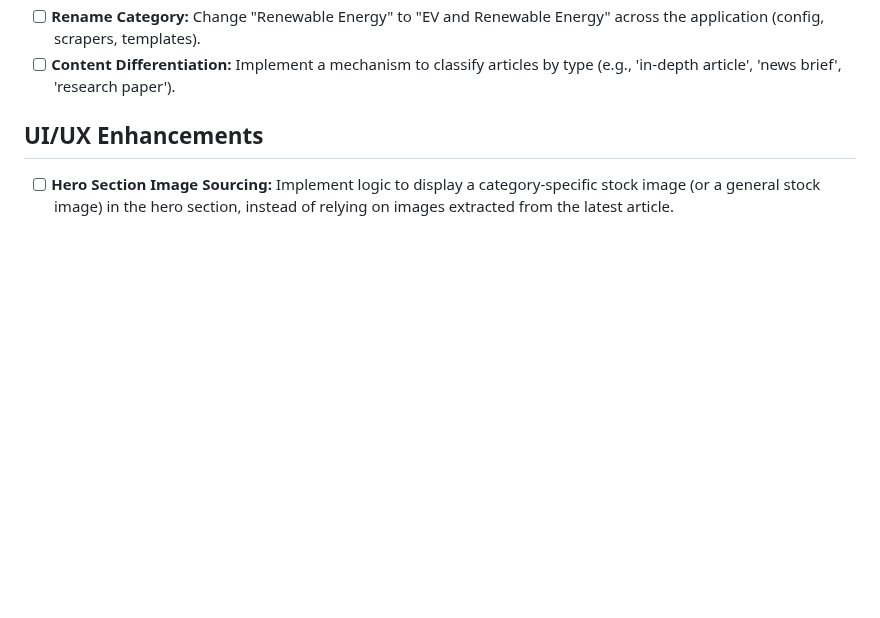
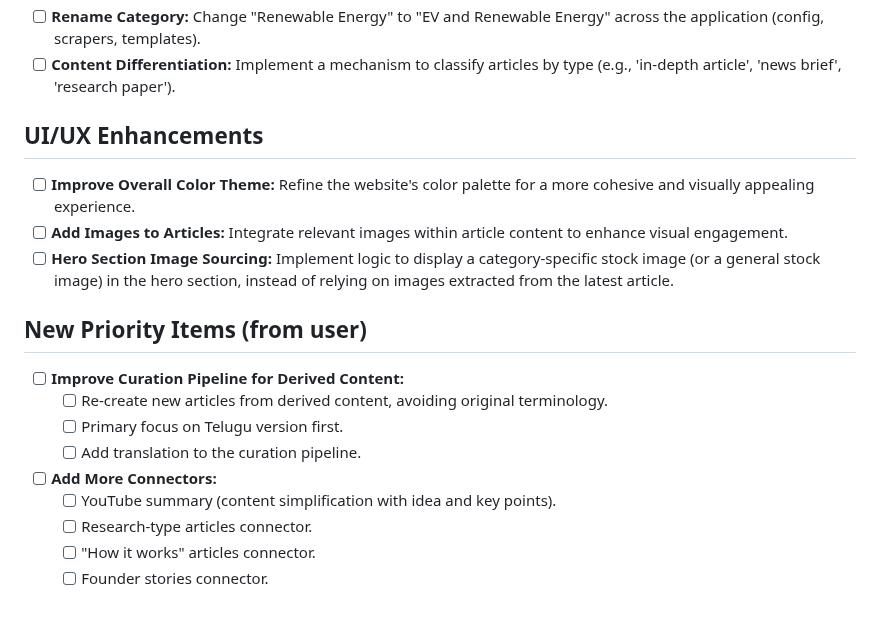
Before and after one commit to lthutara/nextgen-technologies, a Markdown page: TODO.md, the part around the change. Rendered like a GitHub page; blank space fills up the shorter version.

Commit message:
updated todo.md with priority items

```diff
--- a/TODO.md
+++ b/TODO.md
@@ -68,4 +68,18 @@ Once we have links from RSS feeds, we need a way to get the full article content
 
 ## UI/UX Enhancements
 
+- [ ] **Improve Overall Color Theme:** Refine the website's color palette for a more cohesive and visually appealing experience.
+- [ ] **Add Images to Articles:** Integrate relevant images within article content to enhance visual engagement.
 - [ ] **Hero Section Image Sourcing:** Implement logic to display a category-specific stock image (or a general stock image) in the hero section, instead of relying on images extracted from the latest article.
+
+## New Priority Items (from user)
+
+- [ ] **Improve Curation Pipeline for Derived Content:**
+    - [ ] Re-create new articles from derived content, avoiding original terminology.
+    - [ ] Primary focus on Telugu version first.
+    - [ ] Add translation to the curation pipeline.
+- [ ] **Add More Connectors:**
+    - [ ] YouTube summary (content simplification with idea and key points).
+    - [ ] Research-type articles connector.
+    - [ ] "How it works" articles connector.
+    - [ ] Founder stories connector.
```
